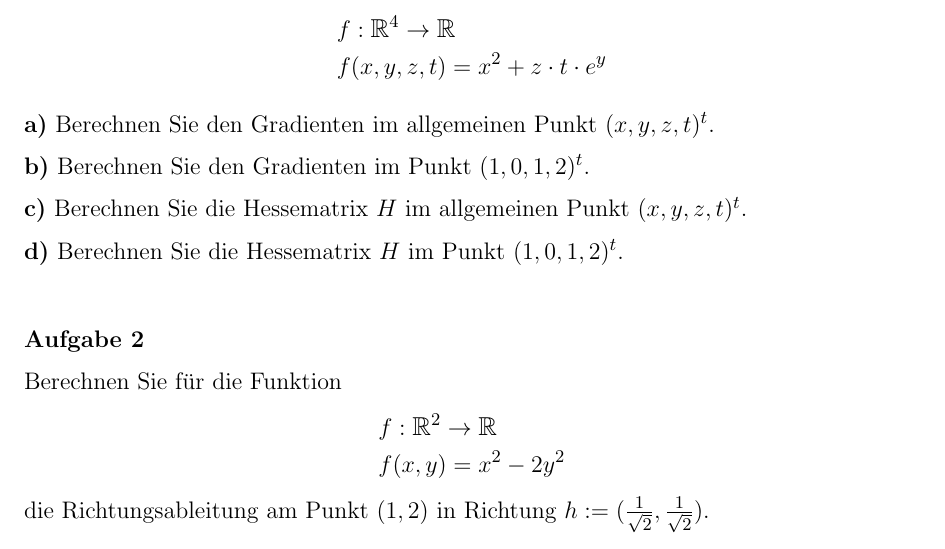
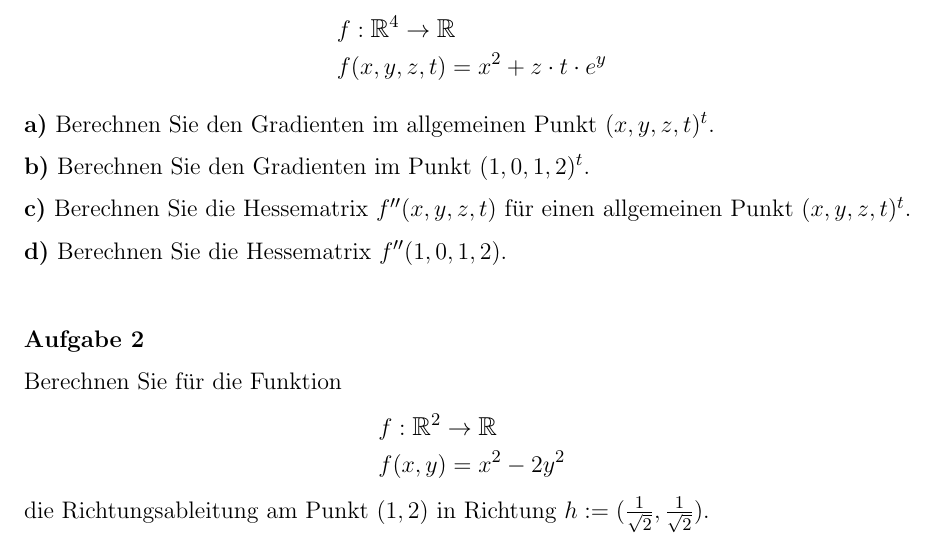
Before and after one commit to studio-fluffy/angewandte_mathematik, a LaTeX problem sheet (Skript/dhbw_am_uebungsblatt01.tex): part of page 1 of 2, cut so that both start at the same text. Compiled offline with pdfLaTeX.

```diff
--- a/Skript/dhbw_am_uebunsblatt01.tex
+++ b/Skript/dhbw_am_uebungsblatt01.tex
@@ -40,9 +40,9 @@
 
 {\bf b)}  Berechnen Sie den Gradienten im  Punkt $(1,0,1,2)^t$.
 
-{\bf c)}  Berechnen Sie die Hessematrix $H$ im allgemeinen Punkt $(x,y,z,t)^t$.
+{\bf c)}  Berechnen Sie die Hessematrix $f''(x,y,z,t)$ für einen allgemeinen Punkt $(x,y,z,t)^t$.
 
-{\bf d)}  Berechnen Sie die Hessematrix $H$ im  Punkt $(1,0,1,2)^t$.
+{\bf d)}  Berechnen Sie die Hessematrix $f''(1,0,1,2)$.
 
 
 \vspace{8mm}
```
Also changed, not shown: Skript/AngewandteMathematik.pdf, Skript/dhbw_am_uebungsblatt01.pdf (added), Skript/dhbw_am_uebunsblatt01.pdf (deleted).
